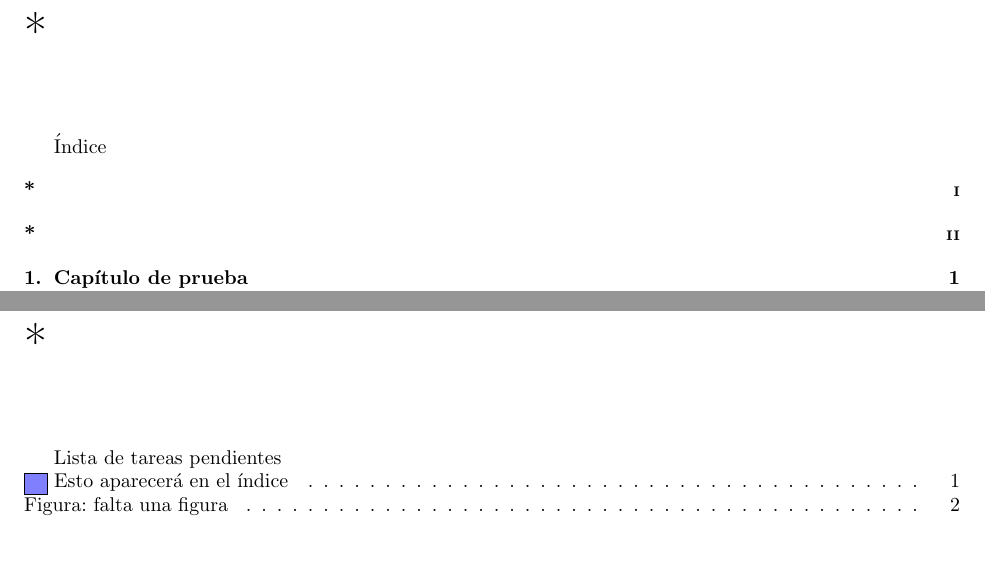
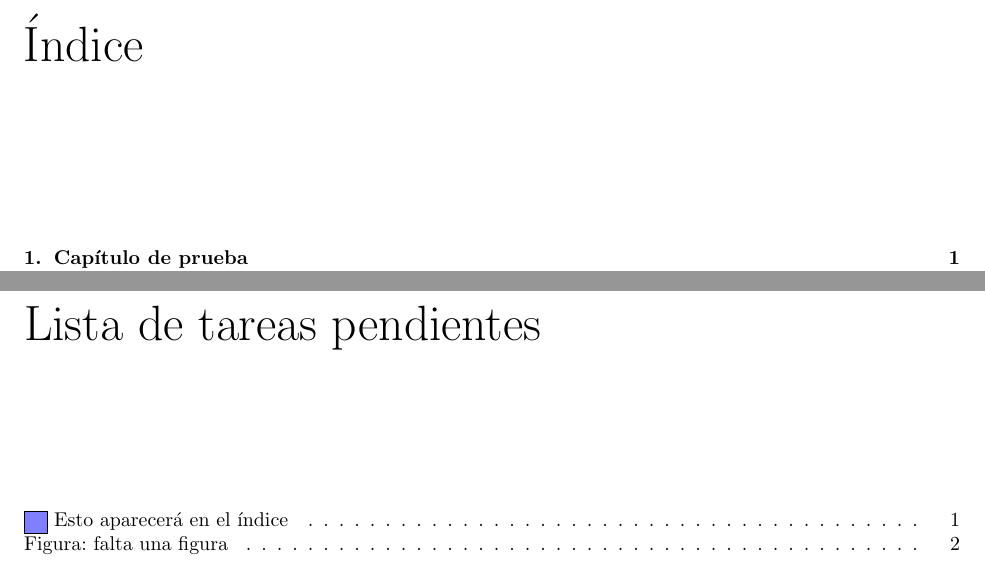
Before and after one commit to LaTeX-pm/Template-Apuntes, a LaTeX book (main.tex, which reads notebookFMG.cls, pkg/todonotesFMG.sty): two parts of pages 2 and 3 of 12, joined at a grey line, cut at the place of the change. Compiled offline with pdfLaTeX.

Commit message:
Arreglado los bugs de la opción resumen. Aun no se puede hacer la opcion de que se activen las dos columnas

```diff
--- a/main.tex
+++ b/main.tex
@@ -6,13 +6,15 @@
 \usepackage{lipsum} % Para meter texto de relleno
 \usepackage[Lenny]{fncychap} % Paquete para hacer los encabezados de los capítulos más bonitos. Options: Sonny, Lenny, Glenn, Conny, Rejne, Bjarne, Bjornstrup
 
-\usepackage{silence}
-% Disable all warnings issued by latex starting with "You have..." tex.stackexchange.com/questions/186967/you-have-requested-package-include-foo-but-the-package-provides-foo
-\WarningFilter{latex}{You have requested package}
+% \usepackage{silence}
+% % Disable all warnings issued by latex starting with "You have..." tex.stackexchange.com/questions/186967/you-have-requested-package-include-foo-but-the-package-provides-foo
+% \WarningFilter{latex}{You have requested package}
+
 
 \usepackage[color]{pkg/theoremenvFMG} % Carga los entornos de los teoremas. Tiene la opción de mostrar colores en el nombre del teorema, si es que se le entrega la opción de "color".
 \usepackage[showmn]{pkg/marginnotesFMG} % Paquetes para hacer notas al margen. Se pueden desactivar todas las notas quitando la opción "showmn"
-\usepackage[]{pkg/todonotesFMG} % Paquete para dejar queaceres a hacer en el futuro
+\usepackage[]{pkg/todonotesFMG} % Paquete para dejar quehaceres a hacer en el futuro
+
 
 
 % \usepackage[]{}
@@ -45,7 +47,7 @@
 % Creación de la tabla de contenidos
 \indice
 
-\listoftodos
+\rc{\listoftodos}
 
 % Configuraciones para el contenido
 \contenidoconfig
--- a/notebookFMG.cls
+++ b/notebookFMG.cls
@@ -14,6 +15,9 @@
 \RequirePackage[letterpaper]{geometry}        % Para modificar la geometría del libro
 \RequirePackage{ifthen}                       % Para tener condicionales
 \RequirePackage[utf8]{inputenc}               % Para tener formato utf8
+
+\RequirePackage{silence}
+% Disable all warnings issued by latex starting with "You have..." tex.stackexchange.com/questions/186967/you-have-requested-package-include-foo-but-the-package-provides-foo
 
 
 %% ====================================================================
@@ -86,9 +90,8 @@
 
 %% Cuerpo de la clase. La mayoría de las declaraciones aparecen aquí.
 
-
-
-
+\WarningFilter{latex}{You have requested package}
+\WarningFilter{fancyhdr}{\headheight is too small}
 
 
 \marginnotecommand{% Actualizar las configuraciones de la página dependiendo de que si se quieren notas al margen o no
@@ -197,11 +200,15 @@
     \fancyhf{}
     \renewcommand{\headrulewidth}{0pt}
 }
+\let\oldportada\portada
+\renewcommand{\portada}{\rc{\oldportada}}
 
 \newcommand{\indice}{% Comando para iniciar el índice
     \setpagemargincm{\firstpagemarginleft}{\pagemargintop}{\firstpagemarginright}{\pagemarginbottom}
     \tableofcontents
 }
+\let\oldindice\indice
+\renewcommand{\indice}{\rc{\oldindice}}
 
 \newcommand{\contenidoconfig}{% Comando para iniciar las configuraciones iniciales del contenido
     % Setea los márgenes de la página
@@ -225,6 +232,7 @@
 % 	#1	Párrafo
 \newcommand{\newparnl}[1]{\rc{#1 \par}}
 
+\resumencommand{
 \let\oldpart\part
 \let\oldchapter\chapter
 \let\oldsection\section
--- a/pkg/todonotesFMG.sty
+++ b/pkg/todonotesFMG.sty
@@ -33,4 +33,9 @@
 %     \ifthenelse{\equal{\showtodooption}{true}}{#1}{#2}
 % }
 
+\setlength{\marginparwidth}{2cm}
+
 \newcommand{\FMG}[2][]{\marginnotecommand{\ifthenelse{\equal{#1}{}}{\todo[tickmarkheight=0.1cm,color=blue!50]{#2}}{\todo[caption={#1},tickmarkheight=0.1cm,color=blue!50]{#2}}}{\ifthenelse{\equal{#1}{}}{\todo[tickmarkheight=0.1cm,color=blue!50,inline]{#2}}{\todo[caption={#1},tickmarkheight=0.1cm,color=blue!50,inline]{#2}}}}
+
+\let\oldmissingfigure\missingfigure
+\renewcommand{\missingfigure}[1]{\rc{\oldmissingfigure{#1}}}
```
Also changed, not shown: example.tex (+5 -7 lines), notebookFMG.cls (2 more changed lines).
